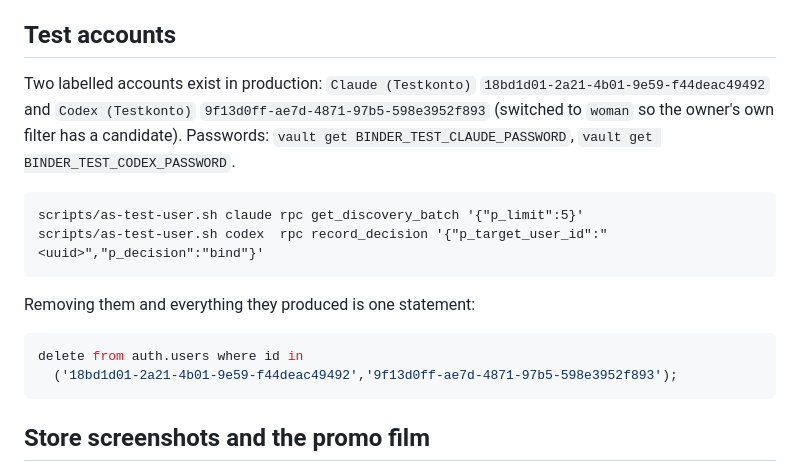
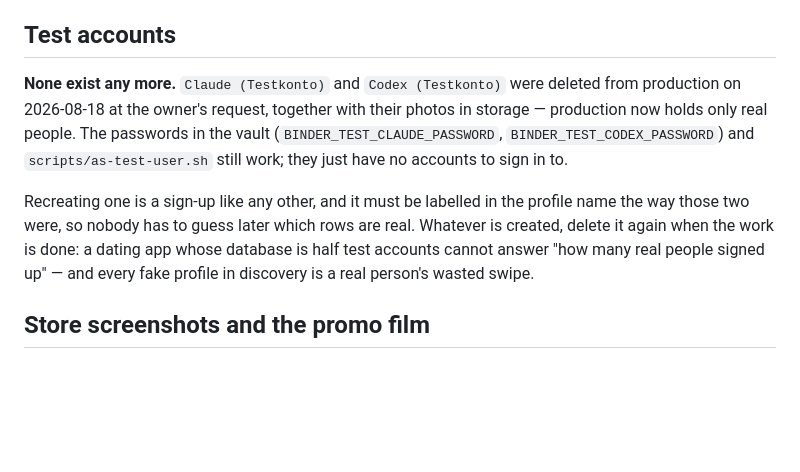
Before and after one commit to BEKO2210/Binder, a Markdown page: AGENTS.md, the part around the change. Rendered like a GitHub page; blank space fills up the shorter version.

Commit message:
The test accounts are gone, and the docs say so
Claude (Testkonto) and Codex (Testkonto) were deleted from production at the
owner's request, along with the three photos they had in storage. Production
now holds only real accounts.

AGENTS.md no longer describes them as existing — it describes how to make one
again and, more importantly, the rule that it gets deleted afterwards. Fake
profiles in discovery are real people's wasted swipes, and a database half full
of them cannot answer how many people actually signed up.

````diff
--- a/AGENTS.md
+++ b/AGENTS.md
@@ -187,23 +187,18 @@ frames rendered. Universal APK 124 MiB; a Play install downloads its own ABI
 
 ## Test accounts
 
-Two labelled accounts exist in production: `Claude (Testkonto)`
-`18bd1d01-2a21-4b01-9e59-f44deac49492` and `Codex (Testkonto)`
-`9f13d0ff-ae7d-4871-97b5-598e3952f893` (switched to `woman` so the owner's own
-filter has a candidate). Passwords: `vault get BINDER_TEST_CLAUDE_PASSWORD`,
-`vault get BINDER_TEST_CODEX_PASSWORD`.
+**None exist any more.** `Claude (Testkonto)` and `Codex (Testkonto)` were
+deleted from production on 2026-08-18 at the owner's request, together with
+their photos in storage — production now holds only real people. The passwords
+in the vault (`BINDER_TEST_CLAUDE_PASSWORD`, `BINDER_TEST_CODEX_PASSWORD`) and
+`scripts/as-test-user.sh` still work; they just have no accounts to sign in to.
 
-```
-scripts/as-test-user.sh claude rpc get_discovery_batch '{"p_limit":5}'
-scripts/as-test-user.sh codex  rpc record_decision '{"p_target_user_id":"<uuid>","p_decision":"bind"}'
-```
-
-Removing them and everything they produced is one statement:
-
-```sql
-delete from auth.users where id in
-  ('18bd1d01-2a21-4b01-9e59-f44deac49492','9f13d0ff-ae7d-4871-97b5-598e3952f893');
-```
+Recreating one is a sign-up like any other, and it must be labelled in the
+profile name the way those two were, so nobody has to guess later which rows
+are real. Whatever is created, delete it again when the work is done: a dating
+app whose database is half test accounts cannot answer "how many real people
+signed up" — and every fake profile in discovery is a real person's wasted
+swipe.
 
 ## Store screenshots and the promo film
 
````
